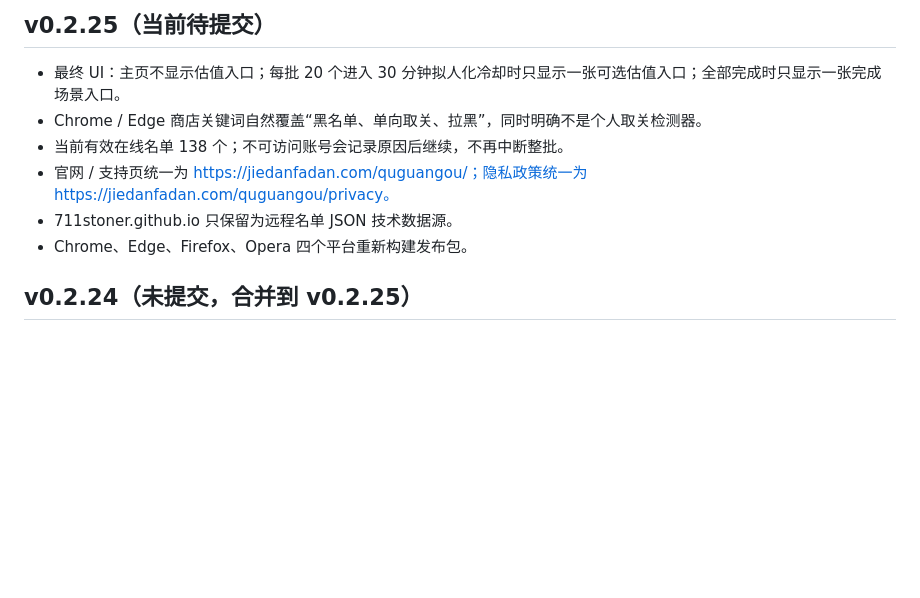
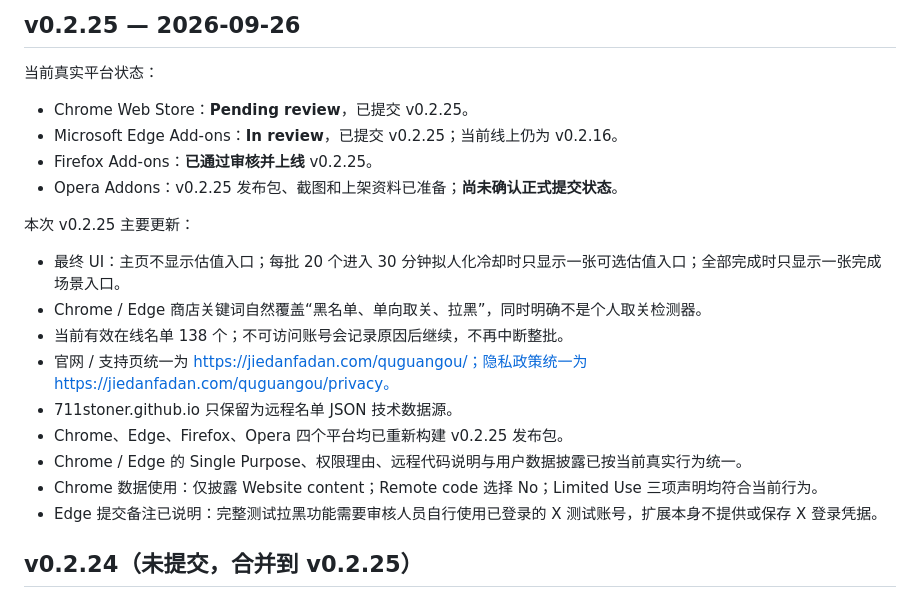
Before and after one commit to 711stoner/quguangou, a Markdown page: docs/浏览器商店版本记录.md, the part around the change. Rendered like a GitHub page; blank space fills up the shorter version.

Commit message:
Update v0.2.25 store status summary

```diff
--- a/docs/浏览器商店版本记录.md
+++ b/docs/浏览器商店版本记录.md
@@ -1,11 +1,23 @@
-## v0.2.25（当前待提交）
+## v0.2.25 — 2026-09-26
+
+当前真实平台状态：
+
+- Chrome Web Store：**Pending review**，已提交 v0.2.25。
+- Microsoft Edge Add-ons：**In review**，已提交 v0.2.25；当前线上仍为 v0.2.16。
+- Firefox Add-ons：**已通过审核并上线** v0.2.25。
+- Opera Addons：v0.2.25 发布包、截图和上架资料已准备；**尚未确认正式提交状态**。
+
+本次 v0.2.25 主要更新：
 
 - 最终 UI：主页不显示估值入口；每批 20 个进入 30 分钟拟人化冷却时只显示一张可选估值入口；全部完成时只显示一张完成场景入口。
 - Chrome / Edge 商店关键词自然覆盖“黑名单、单向取关、拉黑”，同时明确不是个人取关检测器。
 - 当前有效在线名单 138 个；不可访问账号会记录原因后继续，不再中断整批。
 - 官网 / 支持页统一为 https://jiedanfadan.com/quguangou/；隐私政策统一为 https://jiedanfadan.com/quguangou/privacy。
 - 711stoner.github.io 只保留为远程名单 JSON 技术数据源。
-- Chrome、Edge、Firefox、Opera 四个平台重新构建发布包。
+- Chrome、Edge、Firefox、Opera 四个平台均已重新构建 v0.2.25 发布包。
+- Chrome / Edge 的 Single Purpose、权限理由、远程代码说明与用户数据披露已按当前真实行为统一。
+- Chrome 数据使用：仅披露 Website content；Remote code 选择 No；Limited Use 三项声明均符合当前行为。
+- Edge 提交备注已说明：完整测试拉黑功能需要审核人员自行使用已登录的 X 测试账号，扩展本身不提供或保存 X 登录凭据。
 
 ## v0.2.24（未提交，合并到 v0.2.25）
 
```
Also changed, not shown: docs/当前状态摘要-2026-09-26.md (added, +133 -0 lines), docs/项目维护说明.md (+17 -9 lines).
